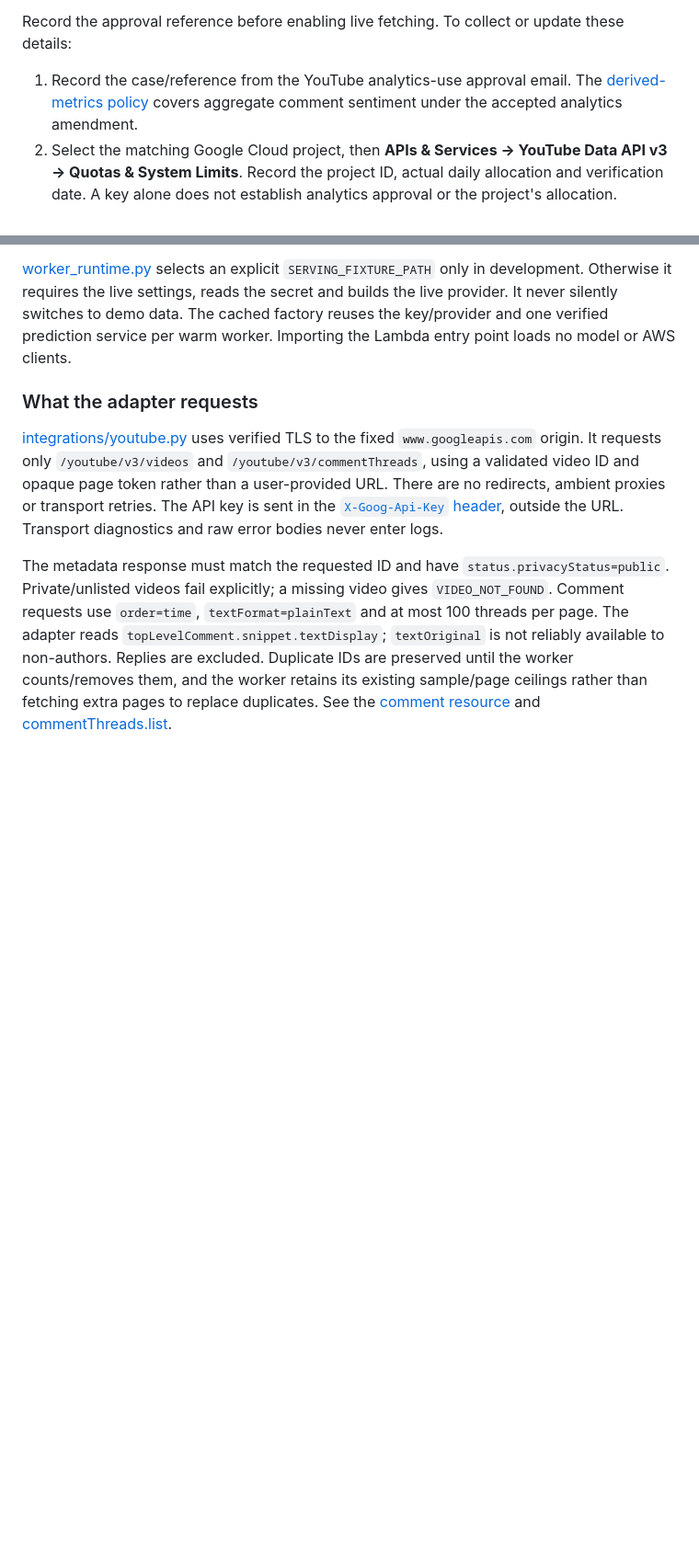
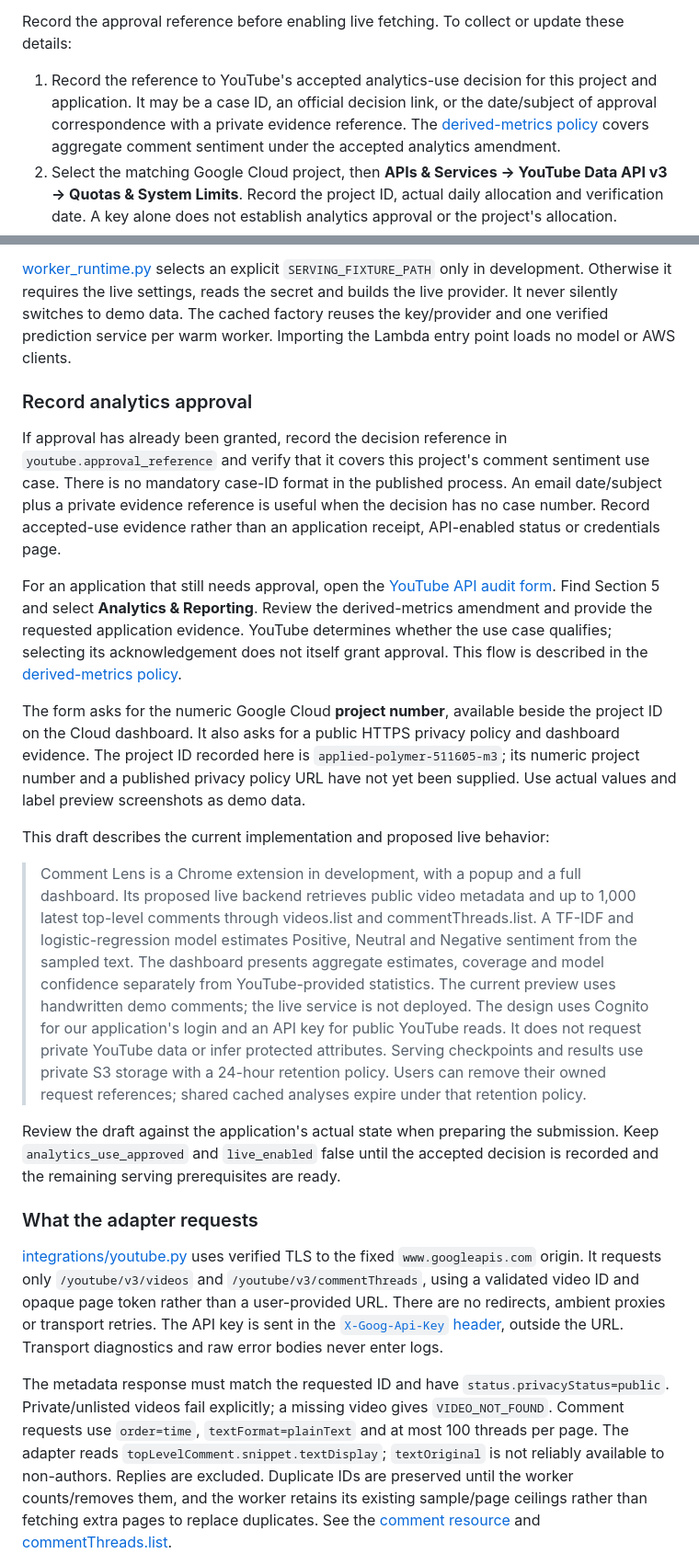
Before and after one commit to SiddharthaGanguli/youtube_Comment_analyzer, a Markdown page: docs/serving-configuration.md, 2 parts joined by grey strips. Shown at 92% size. Rendered like a GitHub page; blank space fills up the shorter version.

Commit message:
docs: explain YouTube analytics approval workflow

```diff
--- a/docs/serving-configuration.md
+++ b/docs/serving-configuration.md
@@ -801,7 +801,9 @@ workstation; recheck the project's allocation before production deployment.
 Record the approval reference before enabling live fetching. To collect or
 update these details:
 
-1. Record the case/reference from the YouTube analytics-use approval email.
+1. Record the reference to YouTube's accepted analytics-use decision for this
+   project and application. It may be a case ID, an official decision link, or
+   the date/subject of approval correspondence with a private evidence reference.
    The [derived-metrics policy](https://developers.google.com/youtube/terms/derived-metrics-policy)
    covers aggregate comment sentiment under the accepted analytics amendment.
 2. Select the matching Google Cloud project, then **APIs & Services → YouTube
@@ -828,6 +830,49 @@ the live settings, reads the secret and builds the live provider. It never
 silently switches to demo data. The cached factory reuses the key/provider and
 one verified prediction service per warm worker. Importing the Lambda entry
 point loads no model or AWS clients.
+
+### Record analytics approval
+
+If approval has already been granted, record the decision reference in
+`youtube.approval_reference` and verify that it covers this project's comment
+sentiment use case. There is no mandatory case-ID format in the published
+process. An email date/subject plus a private evidence reference is useful when
+the decision has no case number. Record accepted-use evidence rather than an
+application receipt, API-enabled status or credentials page.
+
+For an application that still needs approval, open the
+[YouTube API audit form](https://support.google.com/youtube/contact/yt_api_form?hl=en).
+Find Section 5 and select **Analytics & Reporting**. Review the derived-metrics
+amendment and provide the requested application evidence. YouTube determines
+whether the use case qualifies; selecting its acknowledgement does not itself
+grant approval. This flow is described in the
+[derived-metrics policy](https://developers.google.com/youtube/terms/derived-metrics-policy).
+
+The form asks for the numeric Google Cloud **project number**, available beside
+the project ID on the Cloud dashboard. It also asks for a public HTTPS privacy
+policy and dashboard evidence. The project ID recorded here is
+`applied-polymer-511605-m3`; its numeric project number and a published privacy
+policy URL have not yet been supplied. Use actual values and label preview
+screenshots as demo data.
+
+This draft describes the current implementation and proposed live behavior:
+
+> Comment Lens is a Chrome extension in development, with a popup and a full
+> dashboard. Its proposed live backend retrieves public video metadata and up
+> to 1,000 latest top-level comments through videos.list and commentThreads.list.
+> A TF-IDF and logistic-regression model estimates Positive, Neutral and Negative
+> sentiment from the sampled text. The dashboard presents aggregate estimates,
+> coverage and model confidence separately from YouTube-provided statistics.
+> The current preview uses handwritten demo comments; the live service is not
+> deployed. The design uses Cognito for our application's login and an API key
+> for public YouTube reads. It does not request private YouTube data or infer
+> protected attributes. Serving checkpoints and results use private S3 storage
+> with a 24-hour retention policy. Users can remove their owned request
+> references; shared cached analyses expire under that retention policy.
+
+Review the draft against the application's actual state when preparing the
+submission. Keep `analytics_use_approved` and `live_enabled` false until the
+accepted decision is recorded and the remaining serving prerequisites are ready.
 
 ### What the adapter requests
 
```
